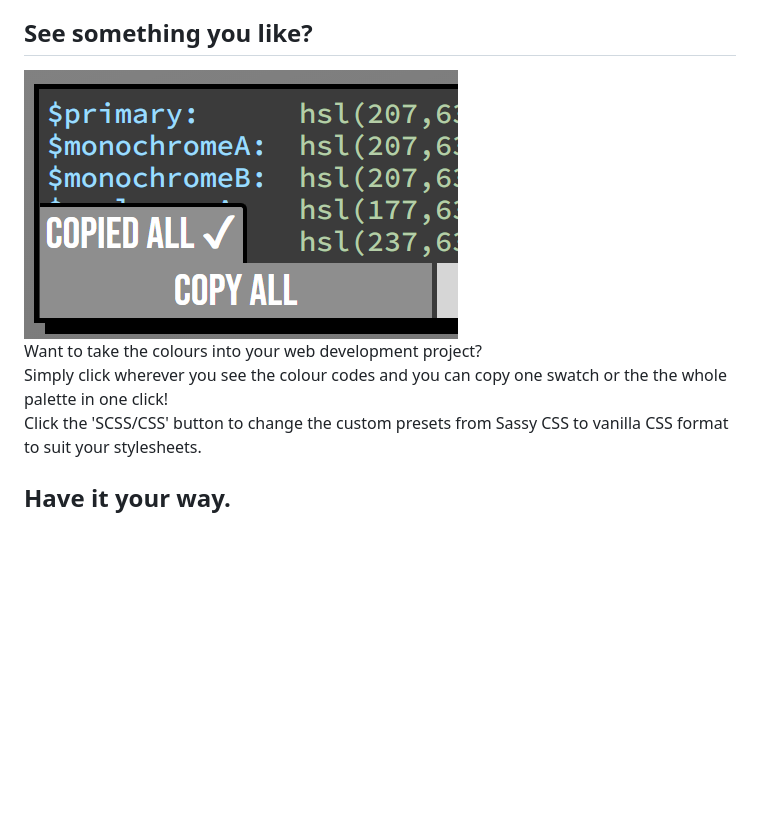
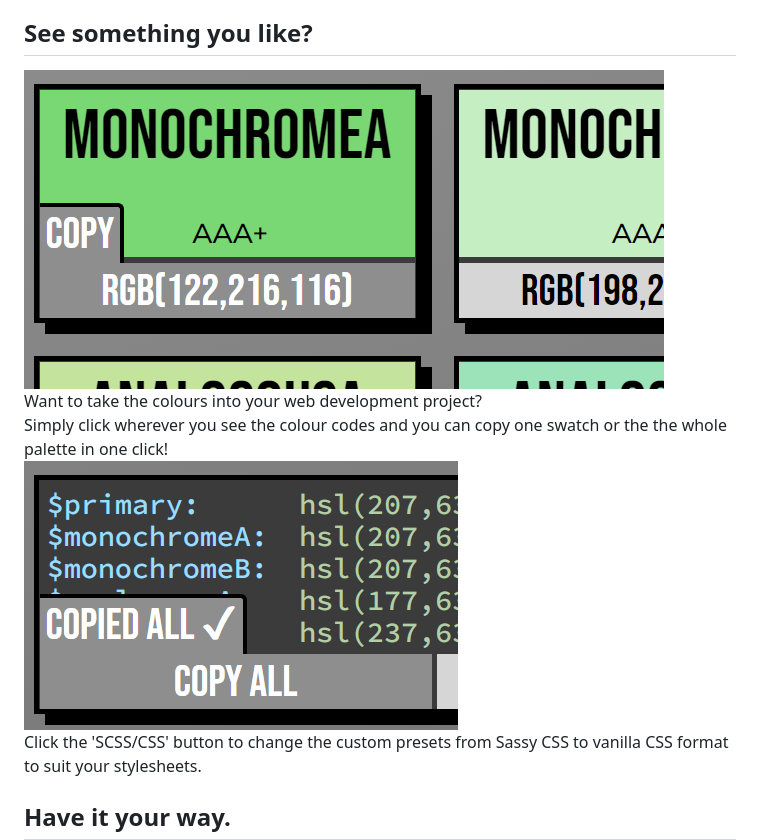
Before and after one commit to GLD5000/GLD-ColourTheory, a Markdown page: README.md, the part around the change. Rendered like a GitHub page; pictures changed too: media/img/Copy Single.jpg (added); blank space fills up the shorter version.

Commit message:
Add Image

```diff
--- a/README.md
+++ b/README.md
@@ -26,9 +26,10 @@ Want more from your palette?
 Click the 'tones' button to add up to 10 additional tones to each of the colour swatches.
 
 ## See something you like?
-![Copy All Button](./media/img/Copy%20All.png)
+![Copy Single Button](./media/img/Copy%20Single.jpg)
 Want to take the colours into your web development project?
 Simply click wherever you see the colour codes and you can copy one swatch or the the whole palette in one click!
+![Copy All Button](./media/img/Copy%20All.png)
 Click the 'SCSS/CSS' button to change the custom presets from Sassy CSS to vanilla CSS format to suit your stylesheets.
 
 ## Have it your way.
```
